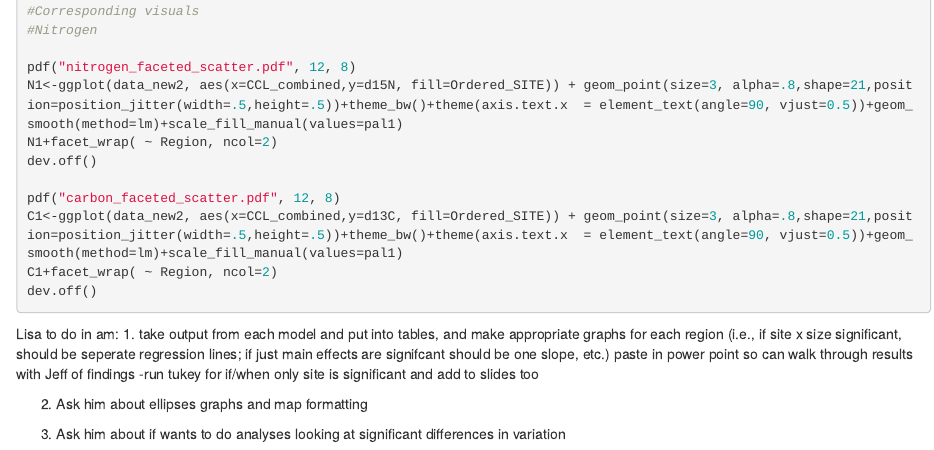
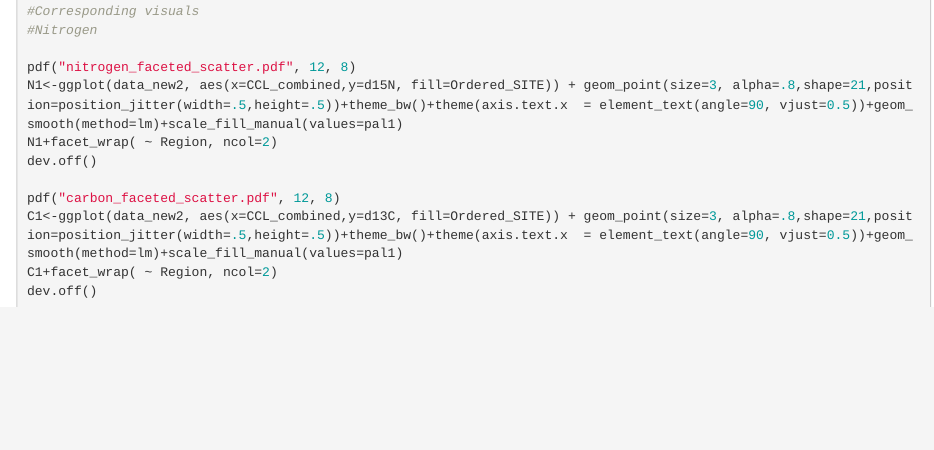
Before and after one commit to lkomoro/EP-Green-Turtle-Trophic-Ecology, an R Markdown document (JAS_SI_data_analysis_V4.Rmd): the page in a window 1100 px wide, from 6300 px down. Rendered offline with R 4.5, knitr and Pandoc, with nearby package versions; the code chunks are not run, so their results and figures are left out; drawn as R Markdown's standard HTML page in place of the format the file asks for.

````diff
--- a/JAS_SI_data_analysis_V4.Rmd
+++ b/JAS_SI_data_analysis_V4.Rmd
@@ -363,12 +363,4 @@
 dev.off()
 ```
 
-Lisa to do in am:
-1. take output from each model and put into tables, and make appropriate graphs for each region (i.e., if site x size significant, should be seperate regression lines; if just main effects are signifcant should be one slope, etc.) paste in power point so can walk through results with Jeff of findings
--run tukey for if/when only site is significant and add to slides too
-
-2. Ask him about ellipses graphs and map formatting
-
-3. Ask him about if wants to do analyses looking at significant differences in variation
-
 [1]: http://docs.ggplot2.org/current/stat_ellipse.html
````
